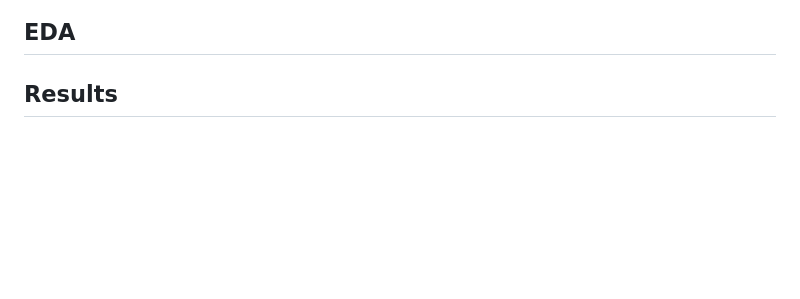
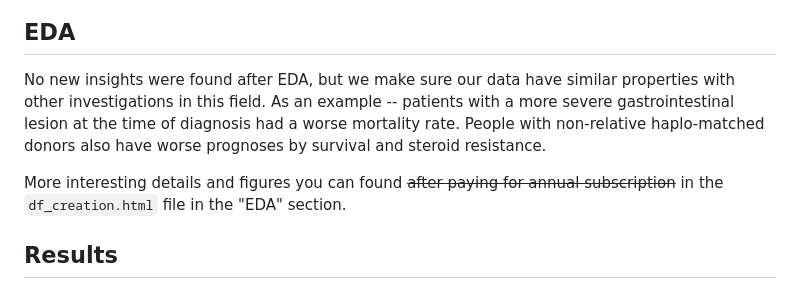
Before and after one commit to Asklepiad/GvHD, a Markdown page: README.md, the part around the change. Rendered like a GitHub page; blank space fills up the shorter version.

```diff
--- a/README.md
+++ b/README.md
@@ -62,6 +62,11 @@ The principal scheme of workflow is illustrated in Fig.1
 
 ## EDA
 
+No new insights were found after EDA, but we make sure our data have similar properties with other investigations in this field.
+As an example -- patients with a more severe gastrointestinal lesion at the time of diagnosis had a worse mortality rate. People with non-relative haplo-matched donors also have worse prognoses by survival and steroid resistance.
+
+More interesting details and figures you can found ~~after paying for annual subscription~~ in the `df_creation.html` file in the "EDA" section.
+
 ## Results
 
 ## Discussions
```
